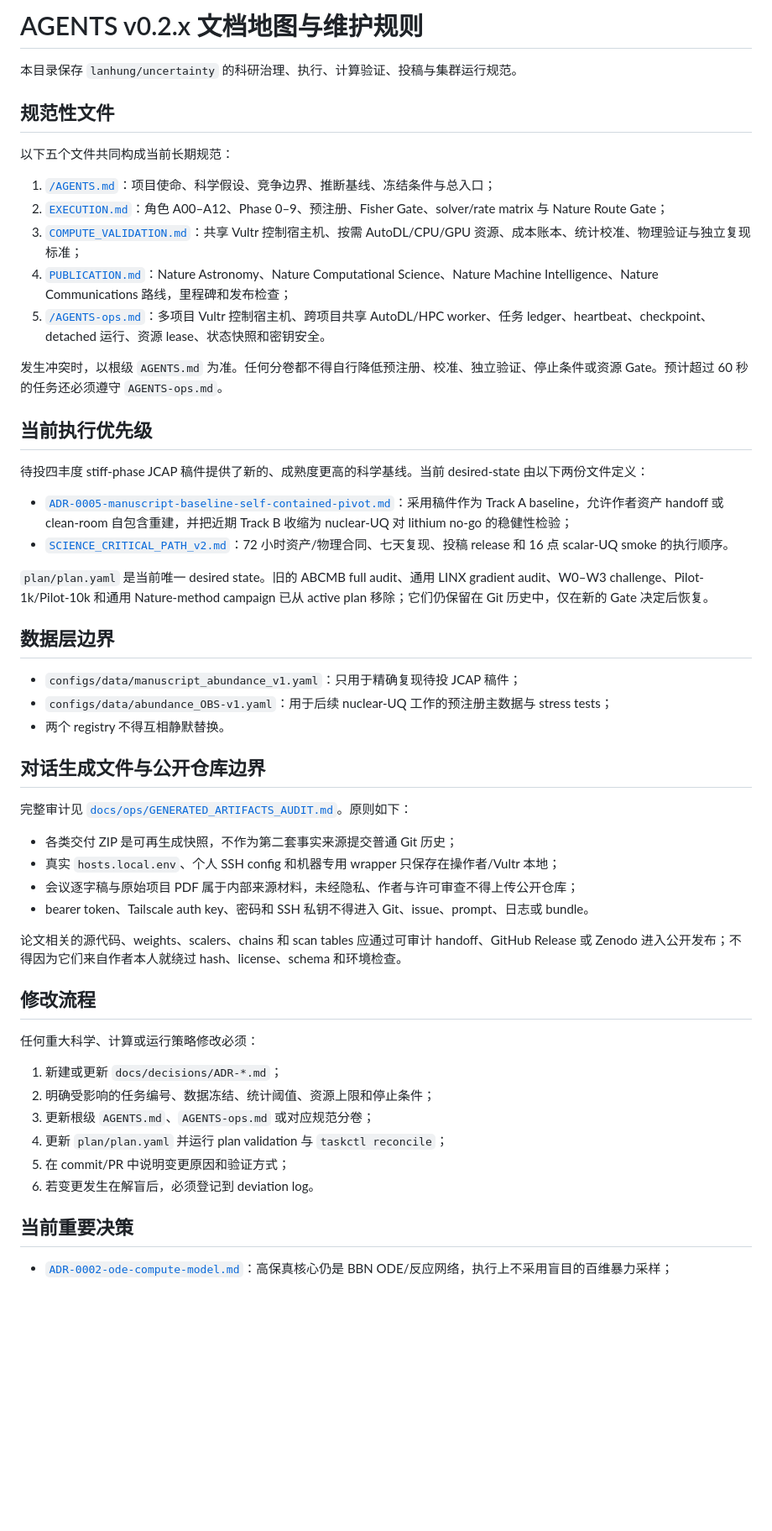
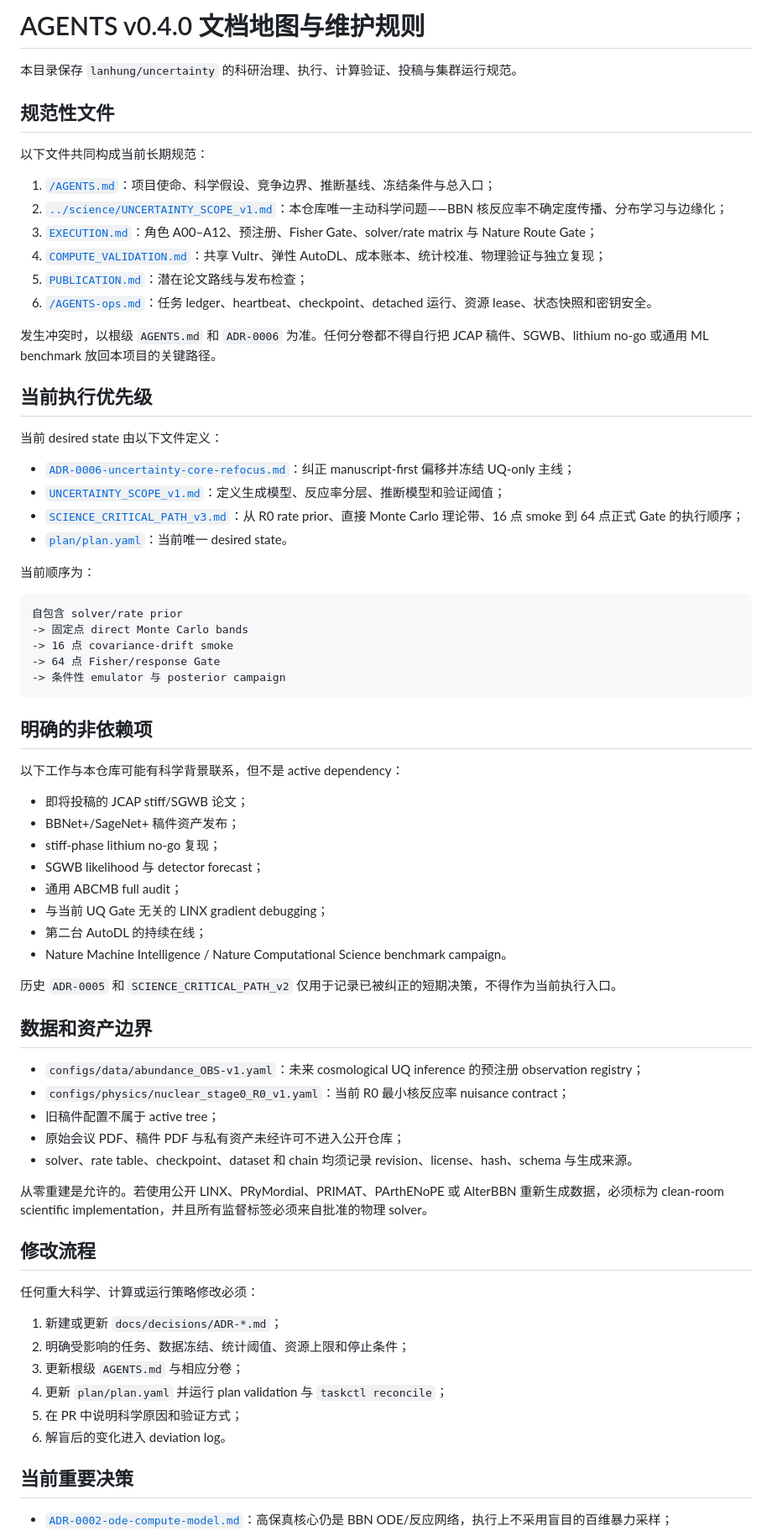
Before and after one commit to lanhung/uncertainty, a Markdown page: docs/agents/README.md, the part around one of its changes. Shown at 84% size. GitHub-like rendering; blank space fills up the shorter version.

Commit message:
docs: point agent map to uncertainty-only scope

````diff
--- a/docs/agents/README.md
+++ b/docs/agents/README.md
@@ -1,55 +1,74 @@
-# AGENTS v0.2.x 文档地图与维护规则
+# AGENTS v0.4.0 文档地图与维护规则
 
 本目录保存 `lanhung/uncertainty` 的科研治理、执行、计算验证、投稿与集群运行规范。
 
 ## 规范性文件
 
-以下五个文件共同构成当前长期规范：
+以下文件共同构成当前长期规范：
 
 1. [`/AGENTS.md`](../../AGENTS.md)：项目使命、科学假设、竞争边界、推断基线、冻结条件与总入口；
-2. [`EXECUTION.md`](EXECUTION.md)：角色 A00–A12、Phase 0–9、预注册、Fisher Gate、solver/rate matrix 与 Nature Route Gate；
-3. [`COMPUTE_VALIDATION.md`](COMPUTE_VALIDATION.md)：共享 Vultr 控制宿主机、按需 AutoDL/CPU/GPU 资源、成本账本、统计校准、物理验证与独立复现标准；
-4. [`PUBLICATION.md`](PUBLICATION.md)：Nature Astronomy、Nature Computational Science、Nature Machine Intelligence、Nature Communications 路线，里程碑和发布检查；
-5. [`/AGENTS-ops.md`](../../AGENTS-ops.md)：多项目 Vultr 控制宿主机、跨项目共享 AutoDL/HPC worker、任务 ledger、heartbeat、checkpoint、detached 运行、资源 lease、状态快照和密钥安全。
+2. [`../science/UNCERTAINTY_SCOPE_v1.md`](../science/UNCERTAINTY_SCOPE_v1.md)：本仓库唯一主动科学问题——BBN 核反应率不确定度传播、分布学习与边缘化；
+3. [`EXECUTION.md`](EXECUTION.md)：角色 A00–A12、预注册、Fisher Gate、solver/rate matrix 与 Nature Route Gate；
+4. [`COMPUTE_VALIDATION.md`](COMPUTE_VALIDATION.md)：共享 Vultr、弹性 AutoDL、成本账本、统计校准、物理验证与独立复现；
+5. [`PUBLICATION.md`](PUBLICATION.md)：潜在论文路线与发布检查；
+6. [`/AGENTS-ops.md`](../../AGENTS-ops.md)：任务 ledger、heartbeat、checkpoint、detached 运行、资源 lease、状态快照和密钥安全。
 
-发生冲突时，以根级 `AGENTS.md` 为准。任何分卷都不得自行降低预注册、校准、独立验证、停止条件或资源 Gate。预计超过 60 秒的任务还必须遵守 `AGENTS-ops.md`。
+发生冲突时，以根级 `AGENTS.md` 和 `ADR-0006` 为准。任何分卷都不得自行把 JCAP 稿件、SGWB、lithium no-go 或通用 ML benchmark 放回本项目的关键路径。
 
 ## 当前执行优先级
 
-待投四丰度 stiff-phase JCAP 稿件提供了新的、成熟度更高的科学基线。当前 desired-state 由以下两份文件定义：
+当前 desired state 由以下文件定义：
 
-- [`ADR-0005-manuscript-baseline-self-contained-pivot.md`](../decisions/ADR-0005-manuscript-baseline-self-contained-pivot.md)：采用稿件作为 Track A baseline，允许作者资产 handoff 或 clean-room 自包含重建，并把近期 Track B 收缩为 nuclear-UQ 对 lithium no-go 的稳健性检验；
-- [`SCIENCE_CRITICAL_PATH_v2.md`](../ops/SCIENCE_CRITICAL_PATH_v2.md)：72 小时资产/物理合同、七天复现、投稿 release 和 16 点 scalar-UQ smoke 的执行顺序。
+- [`ADR-0006-uncertainty-core-refocus.md`](../decisions/ADR-0006-uncertainty-core-refocus.md)：纠正 manuscript-first 偏移并冻结 UQ-only 主线；
+- [`UNCERTAINTY_SCOPE_v1.md`](../science/UNCERTAINTY_SCOPE_v1.md)：定义生成模型、反应率分层、推断模型和验证阈值；
+- [`SCIENCE_CRITICAL_PATH_v3.md`](../ops/SCIENCE_CRITICAL_PATH_v3.md)：从 R0 rate prior、直接 Monte Carlo 理论带、16 点 smoke 到 64 点正式 Gate 的执行顺序；
+- [`plan/plan.yaml`](../../plan/plan.yaml)：当前唯一 desired state。
 
-`plan/plan.yaml` 是当前唯一 desired state。旧的 ABCMB full audit、通用 LINX gradient audit、W0–W3 challenge、Pilot-1k/Pilot-10k 和通用 Nature-method campaign 已从 active plan 移除；它们仍保留在 Git 历史中，仅在新的 Gate 决定后恢复。
+当前顺序为：
 
-## 数据层边界
+```text
+自包含 solver/rate prior
+-> 固定点 direct Monte Carlo bands
+-> 16 点 covariance-drift smoke
+-> 64 点 Fisher/response Gate
+-> 条件性 emulator 与 posterior campaign
+```
 
-- `configs/data/manuscript_abundance_v1.yaml`：只用于精确复现待投 JCAP 稿件；
-- `configs/data/abundance_OBS-v1.yaml`：用于后续 nuclear-UQ 工作的预注册主数据与 stress tests；
-- 两个 registry 不得互相静默替换。
+## 明确的非依赖项
 
-## 对话生成文件与公开仓库边界
+以下工作与本仓库可能有科学背景联系，但不是 active dependency：
 
-完整审计见 [`docs/ops/GENERATED_ARTIFACTS_AUDIT.md`](../ops/GENERATED_ARTIFACTS_AUDIT.md)。原则如下：
+- 即将投稿的 JCAP stiff/SGWB 论文；
+- BBNet+/SageNet+ 稿件资产发布；
+- stiff-phase lithium no-go 复现；
+- SGWB likelihood 与 detector forecast；
+- 通用 ABCMB full audit；
+- 与当前 UQ Gate 无关的 LINX gradient debugging；
+- 第二台 AutoDL 的持续在线；
+- Nature Machine Intelligence / Nature Computational Science benchmark campaign。
 
-- 各类交付 ZIP 是可再生成快照，不作为第二套事实来源提交普通 Git 历史；
-- 真实 `hosts.local.env`、个人 SSH config 和机器专用 wrapper 只保存在操作者/Vultr 本地；
-- 会议逐字稿与原始项目 PDF 属于内部来源材料，未经隐私、作者与许可审查不得上传公开仓库；
-- bearer token、Tailscale auth key、密码和 SSH 私钥不得进入 Git、issue、prompt、日志或 bundle。
+历史 `ADR-0005` 和 `SCIENCE_CRITICAL_PATH_v2` 仅用于记录已被纠正的短期决策，不得作为当前执行入口。
 
-论文相关的源代码、weights、scalers、chains 和 scan tables 应通过可审计 handoff、GitHub Release 或 Zenodo 进入公开发布；不得因为它们来自作者本人就绕过 hash、license、schema 和环境检查。
+## 数据和资产边界
+
+- `configs/data/abundance_OBS-v1.yaml`：未来 cosmological UQ inference 的预注册 observation registry；
+- `configs/physics/nuclear_stage0_R0_v1.yaml`：当前 R0 最小核反应率 nuisance contract；
+- 旧稿件配置不属于 active tree；
+- 原始会议 PDF、稿件 PDF 与私有资产未经许可不进入公开仓库；
+- solver、rate table、checkpoint、dataset 和 chain 均须记录 revision、license、hash、schema 与生成来源。
+
+从零重建是允许的。若使用公开 LINX、PRyMordial、PRIMAT、PArthENoPE 或 AlterBBN 重新生成数据，必须标为 clean-room scientific implementation，并且所有监督标签必须来自批准的物理 solver。
 
 ## 修改流程
 
 任何重大科学、计算或运行策略修改必须：
 
 1. 新建或更新 `docs/decisions/ADR-*.md`；
-2. 明确受影响的任务编号、数据冻结、统计阈值、资源上限和停止条件；
-3. 更新根级 `AGENTS.md`、`AGENTS-ops.md` 或对应规范分卷；
+2. 明确受影响的任务、数据冻结、统计阈值、资源上限和停止条件；
+3. 更新根级 `AGENTS.md` 与相应分卷；
 4. 更新 `plan/plan.yaml` 并运行 plan validation 与 `taskctl reconcile`；
-5. 在 commit/PR 中说明变更原因和验证方式；
-6. 若变更发生在解盲后，必须登记到 deviation log。
+5. 在 PR 中说明科学原因和验证方式；
+6. 解盲后的变化进入 deviation log。
 
 ## 当前重要决策
 
````
Also changed, not shown: other parts of docs/agents/README.md (+5 -4 lines).
